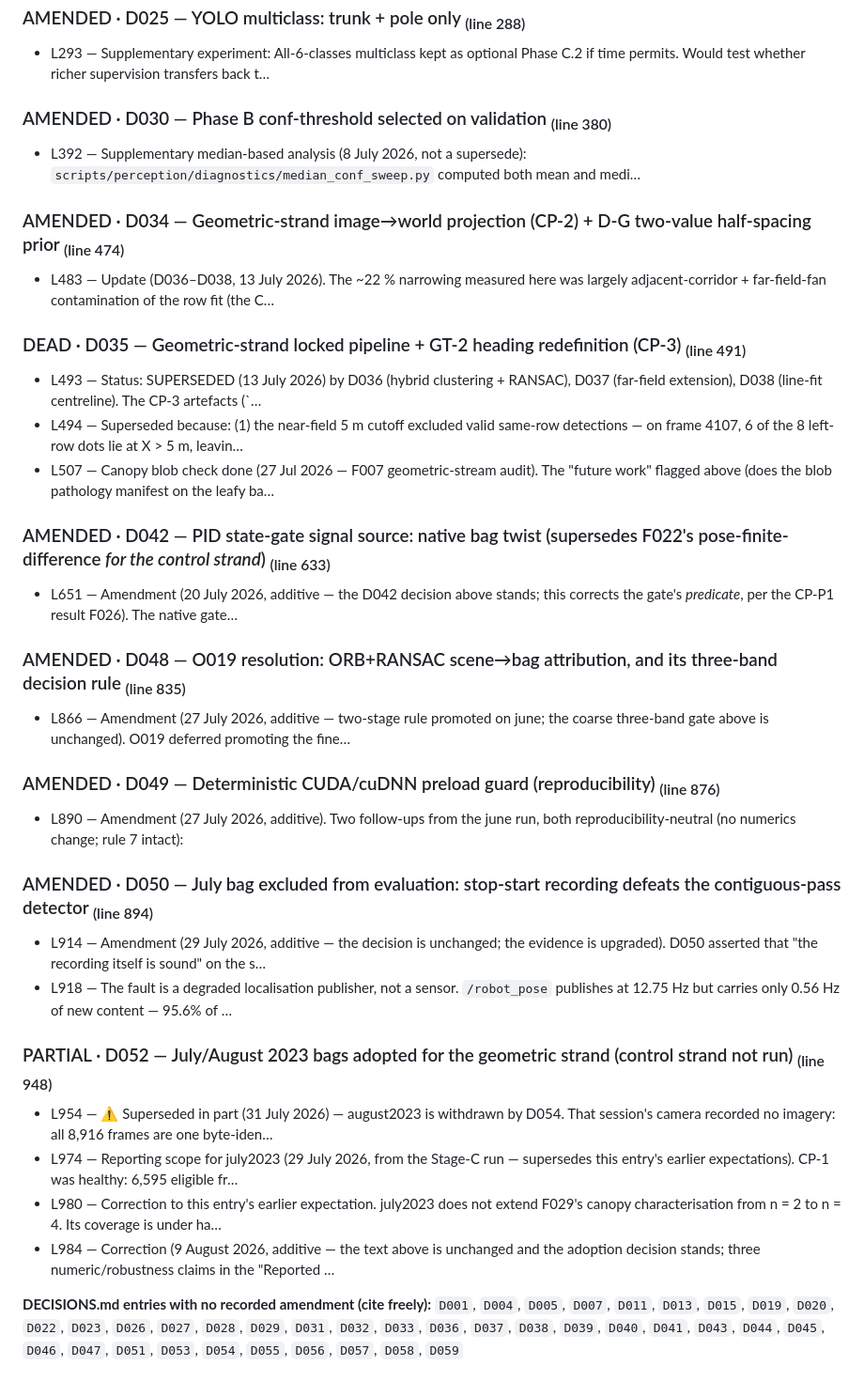
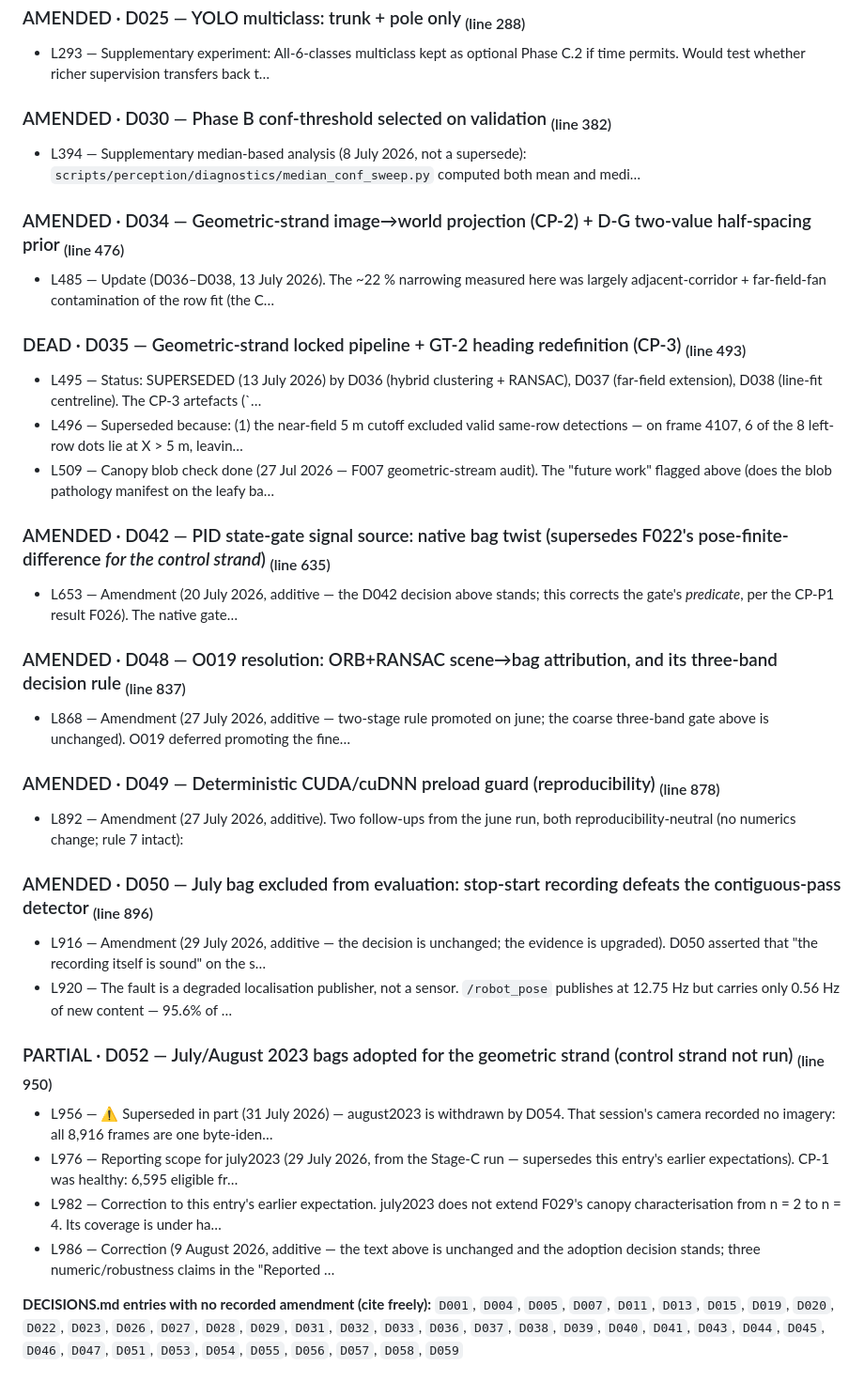
Before and after one commit to riceth/vineyard-nav-thesis, a Markdown page: vineyard_nav/docs/SUPERSESSION_INDEX.md, the part around one of its changes. Shown at 94% size. GitHub-like rendering.

Commit message:
docs: regenerate supersession index
DECISIONS 37 CURRENT / 13 AMENDED / 1 PARTIAL / 8 DEAD.
FINDINGS 10 CURRENT / 19 AMENDED / 1 PARTIAL / 2 DEAD.

```diff
--- a/vineyard_nav/docs/SUPERSESSION_INDEX.md
+++ b/vineyard_nav/docs/SUPERSESSION_INDEX.md
@@ -111,43 +111,43 @@ discussion; cite only the *endpoint* in the results.
 
 - L293 — Supplementary experiment: All-6-classes multiclass kept as optional Phase C.2 if time permits. Would test whether richer supervision transfers back t…
 
-### AMENDED · D030 — Phase B conf-threshold selected on validation  <sub>(line 380)</sub>
+### AMENDED · D030 — Phase B conf-threshold selected on validation  <sub>(line 382)</sub>
 
-- L392 — Supplementary median-based analysis (8 July 2026, not a supersede): `scripts/perception/diagnostics/median_conf_sweep.py` computed both mean and medi…
+- L394 — Supplementary median-based analysis (8 July 2026, not a supersede): `scripts/perception/diagnostics/median_conf_sweep.py` computed both mean and medi…
 
-### AMENDED · D034 — Geometric-strand image→world projection (CP-2) + D-G two-value half-spacing prior  <sub>(line 474)</sub>
+### AMENDED · D034 — Geometric-strand image→world projection (CP-2) + D-G two-value half-spacing prior  <sub>(line 476)</sub>
 
-- L483 — Update (D036–D038, 13 July 2026). The ~22 % narrowing measured here was largely adjacent-corridor + far-field-fan contamination of the row fit (the C…
+- L485 — Update (D036–D038, 13 July 2026). The ~22 % narrowing measured here was largely adjacent-corridor + far-field-fan contamination of the row fit (the C…
 
-### DEAD · D035 — Geometric-strand locked pipeline + GT-2 heading redefinition (CP-3)  <sub>(line 491)</sub>
+### DEAD · D035 — Geometric-strand locked pipeline + GT-2 heading redefinition (CP-3)  <sub>(line 493)</sub>
 
-- L493 — Status: SUPERSEDED (13 July 2026) by D036 (hybrid clustering + RANSAC), D037 (far-field extension), D038 (line-fit centreline). The CP-3 artefacts (`…
-- L494 — Superseded because: (1) the near-field 5 m cutoff excluded valid same-row detections — on frame 4107, 6 of the 8 left-row dots lie at X > 5 m, leavin…
-- L507 — Canopy blob check done (27 Jul 2026 — F007 geometric-stream audit). The "future work" flagged above (does the blob pathology manifest on the leafy ba…
+- L495 — Status: SUPERSEDED (13 July 2026) by D036 (hybrid clustering + RANSAC), D037 (far-field extension), D038 (line-fit centreline). The CP-3 artefacts (`…
+- L496 — Superseded because: (1) the near-field 5 m cutoff excluded valid same-row detections — on frame 4107, 6 of the 8 left-row dots lie at X > 5 m, leavin…
+- L509 — Canopy blob check done (27 Jul 2026 — F007 geometric-stream audit). The "future work" flagged above (does the blob pathology manifest on the leafy ba…
 
-### AMENDED · D042 — PID state-gate signal source: native bag twist (supersedes F022's pose-finite-difference *for the control strand*)  <sub>(line 633)</sub>
+### AMENDED · D042 — PID state-gate signal source: native bag twist (supersedes F022's pose-finite-difference *for the control strand*)  <sub>(line 635)</sub>
 
-- L651 — Amendment (20 July 2026, additive — the D042 decision above stands; this corrects the gate's *predicate*, per the CP-P1 result F026). The native gate…
+- L653 — Amendment (20 July 2026, additive — the D042 decision above stands; this corrects the gate's *predicate*, per the CP-P1 result F026). The native gate…
 
-### AMENDED · D048 — O019 resolution: ORB+RANSAC scene→bag attribution, and its three-band decision rule  <sub>(line 835)</sub>
+### AMENDED · D048 — O019 resolution: ORB+RANSAC scene→bag attribution, and its three-band decision rule  <sub>(line 837)</sub>
 
-- L866 — Amendment (27 July 2026, additive — two-stage rule promoted on june; the coarse three-band gate above is unchanged). O019 deferred promoting the fine…
+- L868 — Amendment (27 July 2026, additive — two-stage rule promoted on june; the coarse three-band gate above is unchanged). O019 deferred promoting the fine…
 
-### AMENDED · D049 — Deterministic CUDA/cuDNN preload guard (reproducibility)  <sub>(line 876)</sub>
+### AMENDED · D049 — Deterministic CUDA/cuDNN preload guard (reproducibility)  <sub>(line 878)</sub>
 
-- L890 — Amendment (27 July 2026, additive). Two follow-ups from the june run, both reproducibility-neutral (no numerics change; rule 7 intact):
+- L892 — Amendment (27 July 2026, additive). Two follow-ups from the june run, both reproducibility-neutral (no numerics change; rule 7 intact):
 
-### AMENDED · D050 — July bag excluded from evaluation: stop-start recording defeats the contiguous-pass detector  <sub>(line 894)</sub>
+### AMENDED · D050 — July bag excluded from evaluation: stop-start recording defeats the contiguous-pass detector  <sub>(line 896)</sub>
 
-- L914 — Amendment (29 July 2026, additive — the decision is unchanged; the evidence is upgraded). D050 asserted that "the recording itself is sound" on the s…
-- L918 — The fault is a degraded localisation publisher, not a sensor. `/robot_pose` publishes at 12.75 Hz but carries only 0.56 Hz of new content — 95.6% of …
+- L916 — Amendment (29 July 2026, additive — the decision is unchanged; the evidence is upgraded). D050 asserted that "the recording itself is sound" on the s…
+- L920 — The fault is a degraded localisation publisher, not a sensor. `/robot_pose` publishes at 12.75 Hz but carries only 0.56 Hz of new content — 95.6% of …
 
-### PARTIAL · D052 — July/August 2023 bags adopted for the geometric strand (control strand not run)  <sub>(line 948)</sub>
+### PARTIAL · D052 — July/August 2023 bags adopted for the geometric strand (control strand not run)  <sub>(line 950)</sub>
 
-- L954 — ⚠️ Superseded in part (31 July 2026) — august2023 is withdrawn by D054. That session's camera recorded no imagery: all 8,916 frames are one byte-iden…
-- L974 — Reporting scope for july2023 (29 July 2026, from the Stage-C run — supersedes this entry's earlier expectations). CP-1 was healthy: 6,595 eligible fr…
-- L980 — Correction to this entry's earlier expectation. july2023 does not extend F029's canopy characterisation from n = 2 to n = 4. Its coverage is under ha…
-- L984 — Correction (9 August 2026, additive — the text above is unchanged and the adoption decision stands; three numeric/robustness claims in the "Reported …
+- L956 — ⚠️ Superseded in part (31 July 2026) — august2023 is withdrawn by D054. That session's camera recorded no imagery: all 8,916 frames are one byte-iden…
+- L976 — Reporting scope for july2023 (29 July 2026, from the Stage-C run — supersedes this entry's earlier expectations). CP-1 was healthy: 6,595 eligible fr…
+- L982 — Correction to this entry's earlier expectation. july2023 does not extend F029's canopy characterisation from n = 2 to n = 4. Its coverage is under ha…
+- L986 — Correction (9 August 2026, additive — the text above is unchanged and the adoption decision stands; three numeric/robustness claims in the "Reported …
 
 **DECISIONS.md entries with no recorded amendment (cite freely):**
 `D001`, `D004`, `D005`, `D007`, `D011`, `D013`, `D015`, `D019`, `D020`, `D022`, `D023`, `D026`, `D027`, `D028`, `D029`, `D031`, `D032`, `D033`, `D036`, `D037`, `D038`, `D039`, `D040`, `D041`, `D043`, `D044`, `D045`, `D046`, `D047`, `D051`, `D053`, `D054`, `D055`, `D056`, `D057`, `D058`, `D059`
```
Also changed, not shown: other parts of vineyard_nav/docs/SUPERSESSION_INDEX.md (+5 -4 lines).
